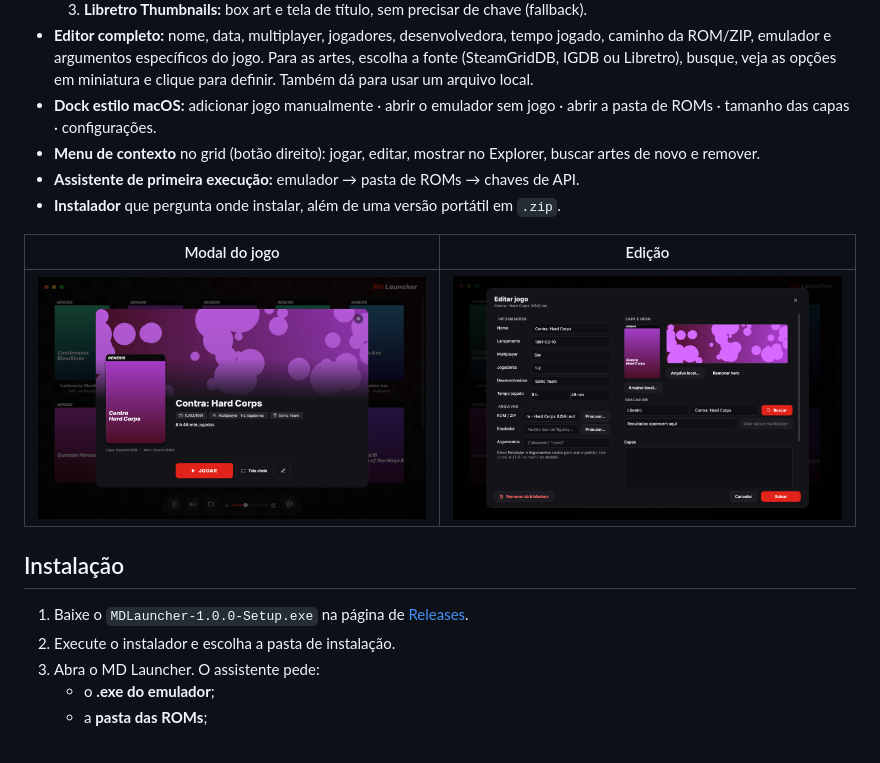
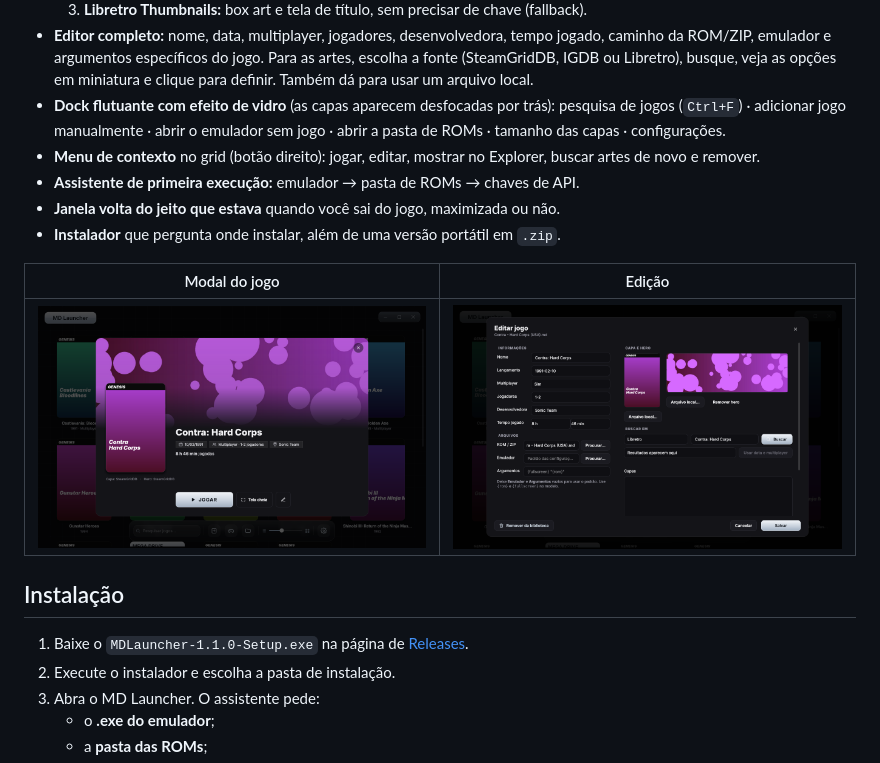
Before and after one commit to leoblaidd/MDlauncher, a Markdown page: README.md, the part around one of its changes. GitHub-like rendering; pictures changed too: docs/editar.png, docs/jogo.png.

```diff
--- a/README.md
+++ b/README.md
@@ -42,10 +43,12 @@ emulador favorito abre o jogo.
 - **Editor completo:** nome, data, multiplayer, jogadores, desenvolvedora, tempo jogado, caminho da ROM/ZIP,
   emulador e argumentos específicos do jogo. Para as artes, escolha a fonte (SteamGridDB, IGDB ou Libretro),
   busque, veja as opções em miniatura e clique para definir. Também dá para usar um arquivo local.
-- **Dock estilo macOS:** adicionar jogo manualmente · abrir o emulador sem jogo · abrir a pasta de ROMs ·
+- **Dock flutuante com efeito de vidro** (as capas aparecem desfocadas por trás): pesquisa de jogos
+  (`Ctrl+F`) · adicionar jogo manualmente · abrir o emulador sem jogo · abrir a pasta de ROMs ·
   tamanho das capas · configurações.
 - **Menu de contexto** no grid (botão direito): jogar, editar, mostrar no Explorer, buscar artes de novo e remover.
 - **Assistente de primeira execução:** emulador → pasta de ROMs → chaves de API.
+- **Janela volta do jeito que estava** quando você sai do jogo, maximizada ou não.
 - **Instalador** que pergunta onde instalar, além de uma versão portátil em `.zip`.
 
 | Modal do jogo | Edição |
@@ -54,7 +57,7 @@ emulador favorito abre o jogo.
 
 ## Instalação
 
-1. Baixe o `MDLauncher-1.0.0-Setup.exe` na página de [Releases](https://github.com/leoblaidd/MDlauncher/releases/latest).
+1. Baixe o `MDLauncher-1.1.0-Setup.exe` na página de [Releases](https://github.com/leoblaidd/MDlauncher/releases/latest).
 2. Execute o instalador e escolha a pasta de instalação.
 3. Abra o MD Launcher. O assistente pede:
    - o **.exe do emulador**;
```
Also changed, not shown: other parts of README.md (+5 -4 lines), RELEASE_NOTES.md (+25 -54 lines), assets/icon.png, docs/assistente.png, docs/biblioteca.png, 11 other files.
